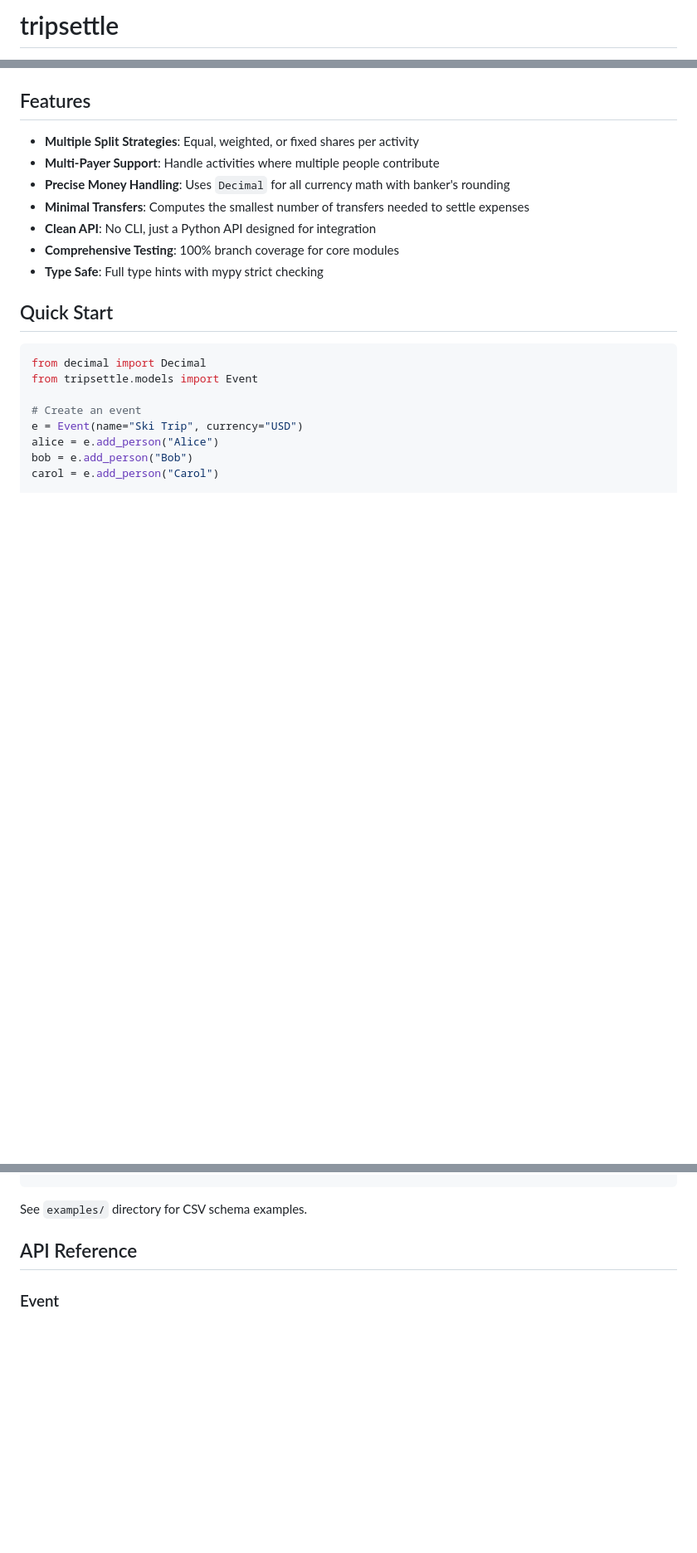
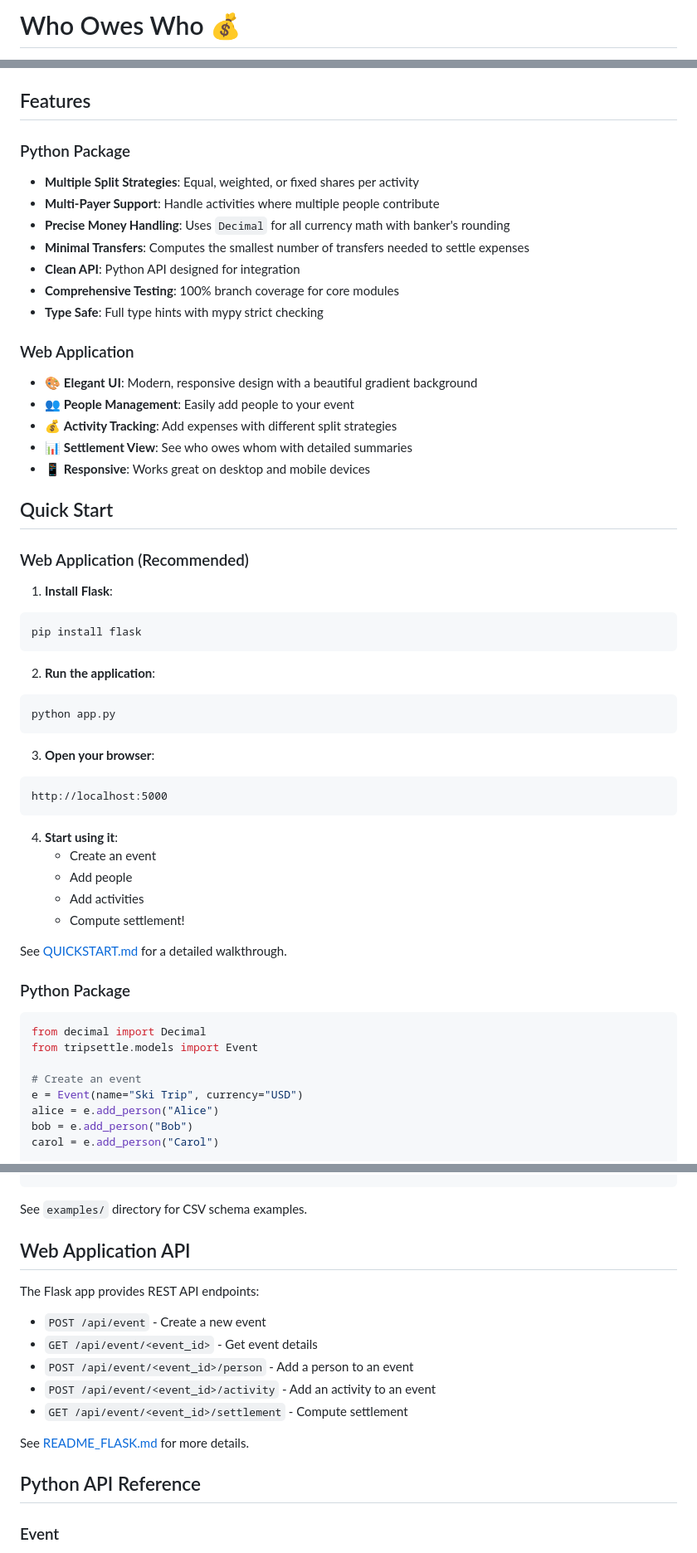
Before and after one commit to fyc2646/who-owns-who, a Markdown page: README.md, 3 parts joined by grey strips. Shown: that part at 83% size. GitHub-like rendering; blank space fills up the shorter version.

Commit message:
Update README with current project info: Who Owes Who name, Flask UI, and GitHub repo

````diff
--- a/README.md
+++ b/README.md
@@ -1,2 +1,2 @@
-# tripsettle
+# Who Owes Who 💰
 
@@ -4,15 +8,50 @@ A production-quality Python 3.11+ package for settling shared trip expenses amon
 
 ## Features
 
+### Python Package
 - **Multiple Split Strategies**: Equal, weighted, or fixed shares per activity
 - **Multi-Payer Support**: Handle activities where multiple people contribute
 - **Precise Money Handling**: Uses `Decimal` for all currency math with banker's rounding
 - **Minimal Transfers**: Computes the smallest number of transfers needed to settle expenses
-- **Clean API**: No CLI, just a Python API designed for integration
+- **Clean API**: Python API designed for integration
 - **Comprehensive Testing**: 100% branch coverage for core modules
 - **Type Safe**: Full type hints with mypy strict checking
 
+### Web Application
+- 🎨 **Elegant UI**: Modern, responsive design with a beautiful gradient background
+- 👥 **People Management**: Easily add people to your event
+- 💰 **Activity Tracking**: Add expenses with different split strategies
+- 📊 **Settlement View**: See who owes whom with detailed summaries
+- 📱 **Responsive**: Works great on desktop and mobile devices
+
 ## Quick Start
+
+### Web Application (Recommended)
+
+1. **Install Flask**:
+```bash
+pip install flask
+```
+
+2. **Run the application**:
+```bash
+python app.py
+```
+
+3. **Open your browser**:
+```
+http://localhost:5000
+```
+
+4. **Start using it**:
+   - Create an event
+   - Add people
+   - Add activities
+   - Compute settlement!
+
+See [QUICKSTART.md](QUICKSTART.md) for a detailed walkthrough.
+
+### Python Package
 
 ```python
 from decimal import Decimal
@@ -164,7 +213,19 @@ to_csv(event, transfers, summary, "output/")
 
 See `examples/` directory for CSV schema examples.
 
-## API Reference
+## Web Application API
+
+The Flask app provides REST API endpoints:
+
+- `POST /api/event` - Create a new event
+- `GET /api/event/<event_id>` - Get event details
+- `POST /api/event/<event_id>/person` - Add a person to an event
+- `POST /api/event/<event_id>/activity` - Add an activity to an event
+- `GET /api/event/<event_id>/settlement` - Compute settlement
+
+See [README_FLASK.md](README_FLASK.md) for more details.
+
+## Python API Reference
 
 ### Event
 
````
Also changed, not shown: other parts of README.md (+49 -7 lines).
